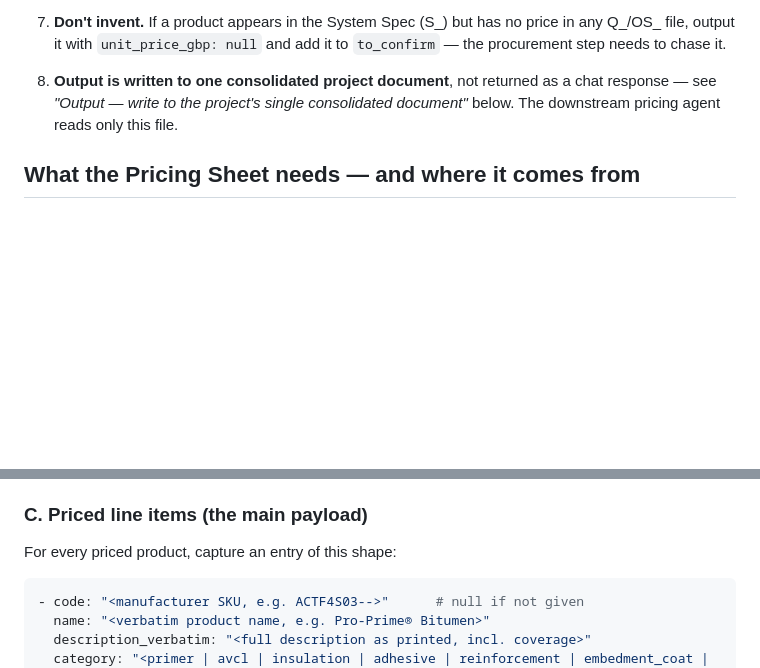
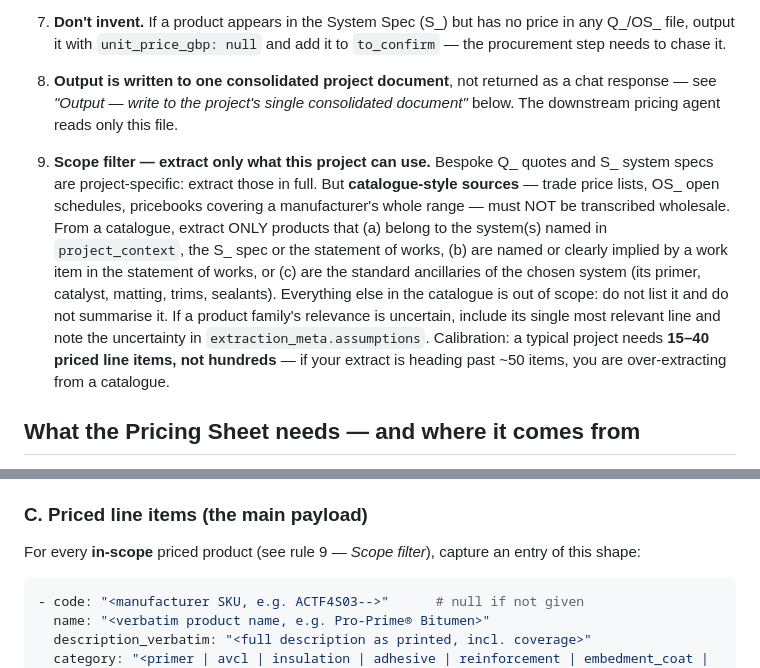
Before and after one commit to jacksullivan2/roofing-estimation-app, a Markdown page: _agent_prompts/06_manufacturer_pricing_extraction_prompt.md, 2 parts joined by grey strips. Rendered like a GitHub page; blank space fills up the shorter version.

Commit message:
update to step 6 prompt

````diff
--- a/_agent_prompts/06_manufacturer_pricing_extraction_prompt.md
+++ b/_agent_prompts/06_manufacturer_pricing_extraction_prompt.md
@@ -36,6 +36,7 @@ A typical project's manufacturer pricing folder (named `Manufactuer Products and
 6. **Warranty period drives coverage.** Pro-Cold top coat is 0.5 / 0.75 / 1.0 ltr/m² for a 10 / 15 / 20-year warranty respectively. Pro-Felt capsheet "Ultima-Plus" gives 20/25-year systems depending on number of underlay layers. Always tie the warranty to the chosen coverage rate.
 7. **Don't invent.** If a product appears in the System Spec (S_) but has no price in any Q_/OS_ file, output it with `unit_price_gbp: null` and add it to `to_confirm` — the procurement step needs to chase it.
 8. **Output is written to one consolidated project document**, not returned as a chat response — see *"Output — write to the project's single consolidated document"* below. The downstream pricing agent reads only this file.
+9. **Scope filter — extract only what this project can use.** Bespoke Q_ quotes and S_ system specs are project-specific: extract those in full. But **catalogue-style sources** — trade price lists, OS_ open schedules, pricebooks covering a manufacturer's whole range — must NOT be transcribed wholesale. From a catalogue, extract ONLY products that (a) belong to the system(s) named in `project_context`, the S_ spec or the statement of works, (b) are named or clearly implied by a work item in the statement of works, or (c) are the standard ancillaries of the chosen system (its primer, catalyst, matting, trims, sealants). Everything else in the catalogue is out of scope: do not list it and do not summarise it. If a product family's relevance is uncertain, include its single most relevant line and note the uncertainty in `extraction_meta.assumptions`. Calibration: a typical project needs **15–40 priced line items, not hundreds** — if your extract is heading past ~50 items, you are over-extracting from a catalogue.
 
 ## What the Pricing Sheet needs — and where it comes from
 
@@ -76,7 +77,7 @@ Every Profix pricing-sheet materials row is built from these inputs. Map your ou
 - BBA certificate number and expiry if referenced.
 
 ### C. Priced line items (the main payload)
-For every priced product, capture an entry of this shape:
+For every **in-scope** priced product (see rule 9 — *Scope filter*), capture an entry of this shape:
 
 ```yaml
 - code: "<manufacturer SKU, e.g. ACTF4S03-->"      # null if not given
````
